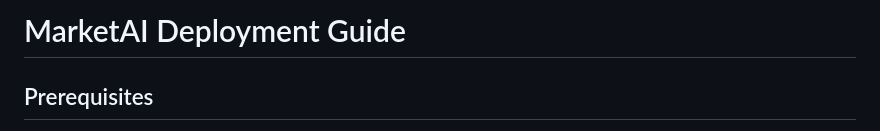
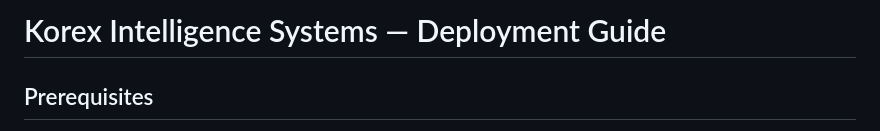
Before and after one commit to christopherrussellsnyder/portfolio-site, a Markdown page: DEPLOYMENT.md, the part around the change. GitHub-like rendering.

Commit message:
Fix stale pre-rename product name in DEPLOYMENT.md title
Co-Authored-By: Claude Sonnet 5 <noreply@anthropic.com>
Claude-Session: https://claude.ai/code/session_01HUf9sDs9AwSraV6pqLTt8z

```diff
--- a/DEPLOYMENT.md
+++ b/DEPLOYMENT.md
@@ -1,4 +1,4 @@
-# MarketAI Deployment Guide
+# Korex Intelligence Systems — Deployment Guide
 
 ## Prerequisites
 
```
